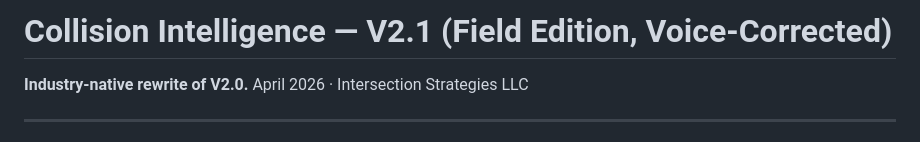
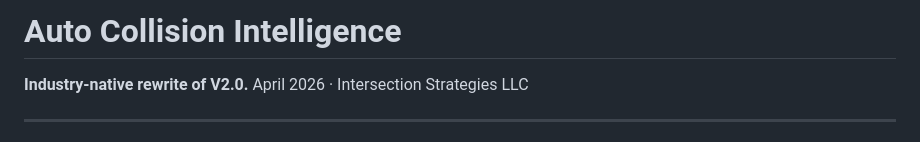
Before and after one commit to James-Bonaguro/collision-intelligence-v2, a Markdown page: README.md, the part around the change. Drawn GitHub-style.

Commit message:
Revise project title to 'Auto Collision Intelligence'
Updated project title and description in README.

```diff
--- a/README.md
+++ b/README.md
@@ -1,4 +1,4 @@
-# Collision Intelligence — V2.1 (Field Edition, Voice-Corrected)
+# Auto Collision Intelligence
 
 **Industry-native rewrite of V2.0.**
 April 2026 · Intersection Strategies LLC
```
